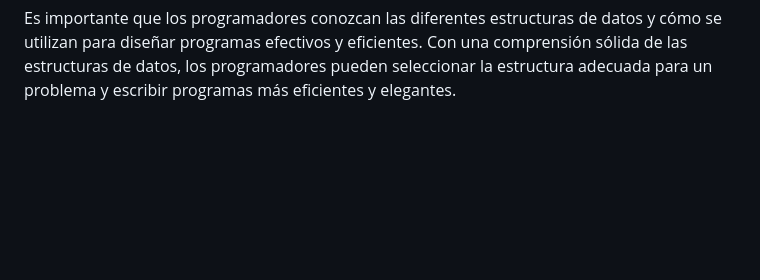
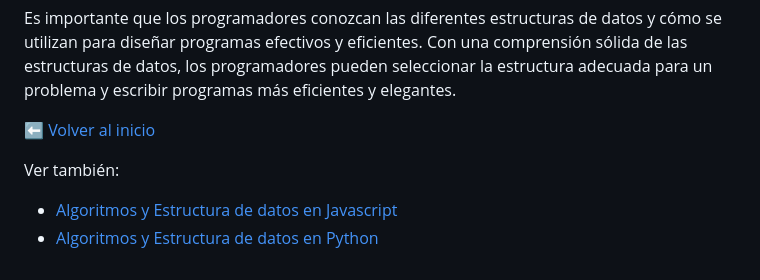
Before and after one commit to holasoymalva/guia-de-algoritmos-y-estructuras-de-datos, a Markdown page: 01-fundamentos/readme.md, the part around the change. Rendered like a GitHub page; blank space fills up the shorter version.

```diff
--- a/01-fundamentos/readme.md
+++ b/01-fundamentos/readme.md
@@ -419,3 +419,9 @@ class Stack {
 Las estructuras de datos son importantes porque permiten a los programas manejar grandes cantidades de información de manera eficiente, lo que puede mejorar el rendimiento y la velocidad de un programa. Además, las estructuras de datos pueden ser utilizadas para resolver una variedad de problemas y tareas en la programación, como búsquedas, clasificaciones, inserciones, eliminaciones, entre otras.
 
 Es importante que los programadores conozcan las diferentes estructuras de datos y cómo se utilizan para diseñar programas efectivos y eficientes. Con una comprensión sólida de las estructuras de datos, los programadores pueden seleccionar la estructura adecuada para un problema y escribir programas más eficientes y elegantes.
+
+[⬅️ Volver al inicio](../README.md)
+
+Ver también:
+* [Algoritmos y Estructura de datos en Javascript](../02-javascript)
+* [Algoritmos y Estructura de datos en Python](../02-python)
```
